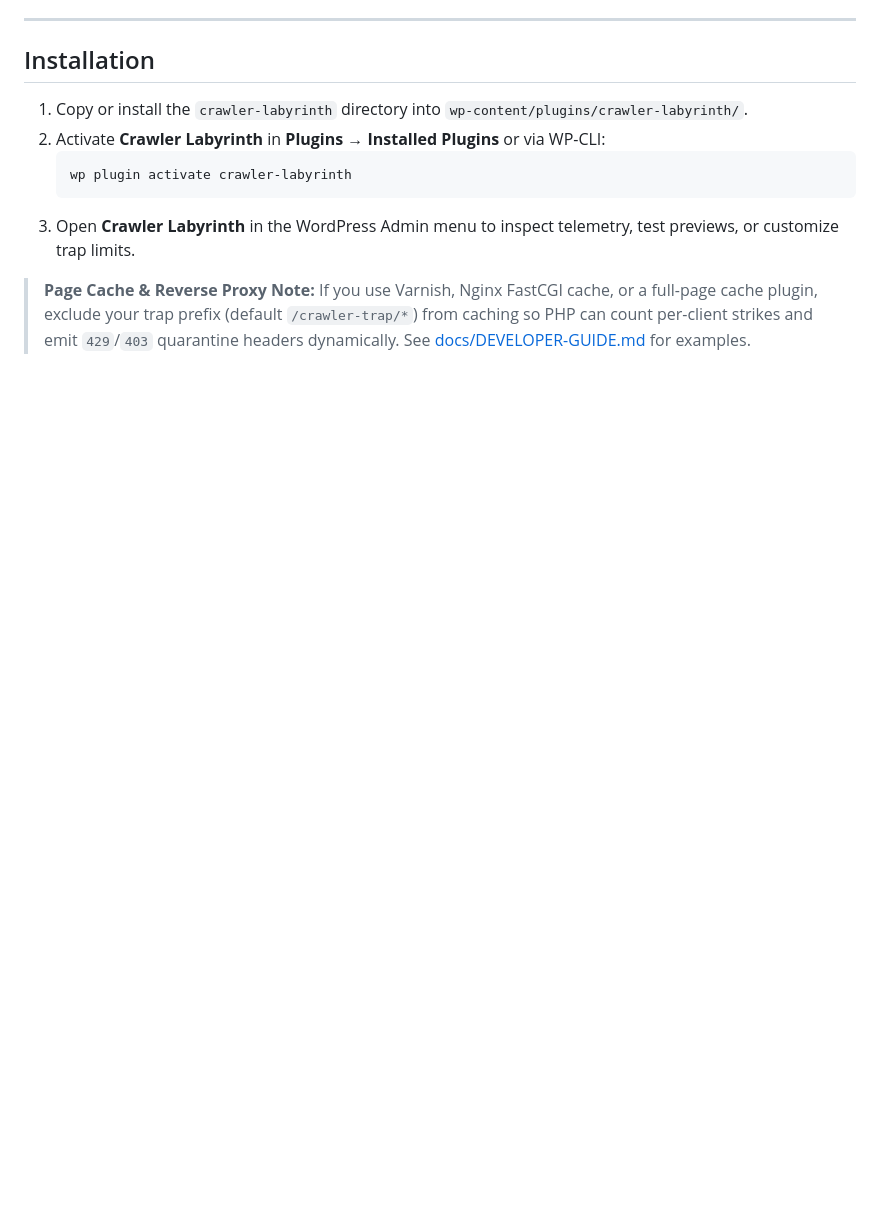
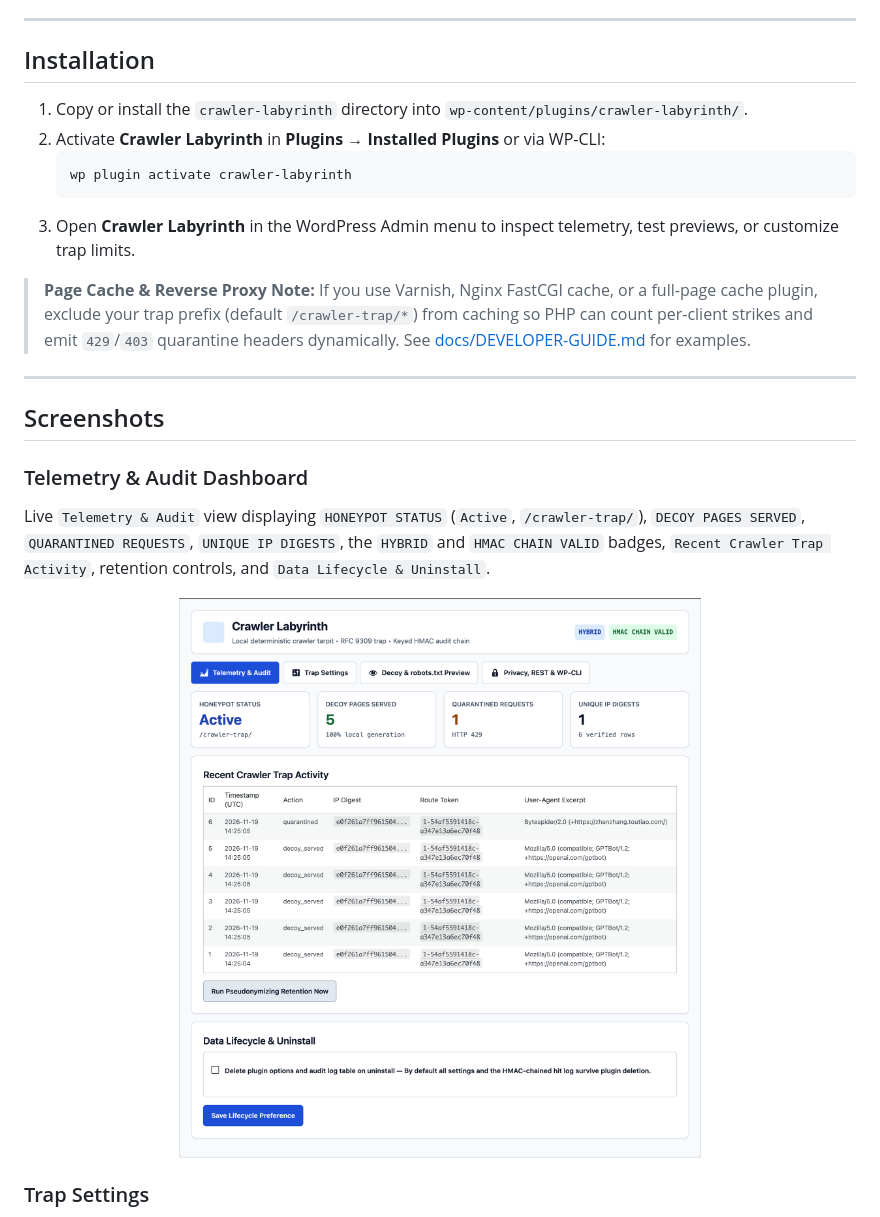
Before and after one commit to arnoldwender/crawler-labyrinth, a Markdown page: README.md, the part around one of its changes. GitHub-like rendering; pictures changed too: docs/images/wp-admin-telemetry.png (added); blank space fills up the shorter version.

```diff
--- a/README.md
+++ b/README.md
@@ -43,3 +64,18 @@ Many crawler-tarpit snippets work by fetching and relaying third-party HTML from
 3. Open **Crawler Labyrinth** in the WordPress Admin menu to inspect telemetry, test previews, or customize trap limits.
 
 > **Page Cache & Reverse Proxy Note:** If you use Varnish, Nginx FastCGI cache, or a full-page cache plugin, exclude your trap prefix (default `/crawler-trap/*`) from caching so PHP can count per-client strikes and emit `429`/`403` quarantine headers dynamically. See [docs/DEVELOPER-GUIDE.md](docs/DEVELOPER-GUIDE.md) for examples.
+
+---
+
+## Screenshots
+
+### Telemetry & Audit Dashboard
+
+Live `Telemetry & Audit` view displaying `HONEYPOT STATUS` (`Active`, `/crawler-trap/`), `DECOY PAGES SERVED`, `QUARANTINED REQUESTS`, `UNIQUE IP DIGESTS`, the `HYBRID` and `HMAC CHAIN VALID` badges, `Recent Crawler Trap Activity`, retention controls, and `Data Lifecycle & Uninstall`.
+
+<p align="center">
+  <img src="docs/images/wp-admin-telemetry.png" alt="Crawler Labyrinth Telemetry and Audit WordPress admin tab" />
+</p>
+
+### Trap Settings
+
```
Also changed, not shown: other parts of README.md (+40 -6 lines), docs/ARCHITECTURE.md (+4 -0 lines), docs/images/banner.jpg (added), docs/images/wp-admin-preview.png (added), docs/images/wp-admin-settings.png (added), 2 other files.
